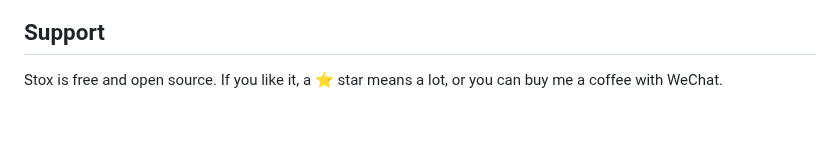
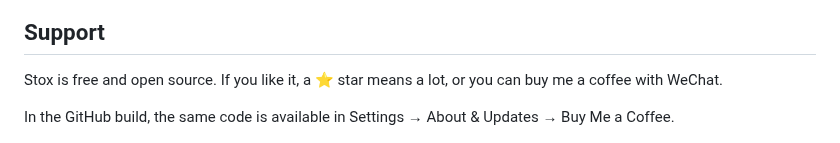
Before and after one commit to whrss9527/stox, a Markdown page: README.md, the part around the change. Rendered like a GitHub page; blank space fills up the shorter version.

```diff
--- a/README.md
+++ b/README.md
@@ -110,6 +110,8 @@ How to open older ad-hoc signed versions, how to build from source and how the G
 
 Stox is free and open source. If you like it, a ⭐ star means a lot, or you can buy me a coffee with WeChat.
 
+In the GitHub build, the same code is available in Settings → About & Updates → Buy Me a Coffee.
+
 <p align="center"><img src="docs/donate-wechat.png" width="240" alt="WeChat tip code: buy me a coffee"></p>
 
 ## License
```
Also changed, not shown: CHANGELOG.md (+10 -0 lines), README.zh-CN.md (+2 -0 lines), Resources/donate-wechat.png (added), 4 other files.
